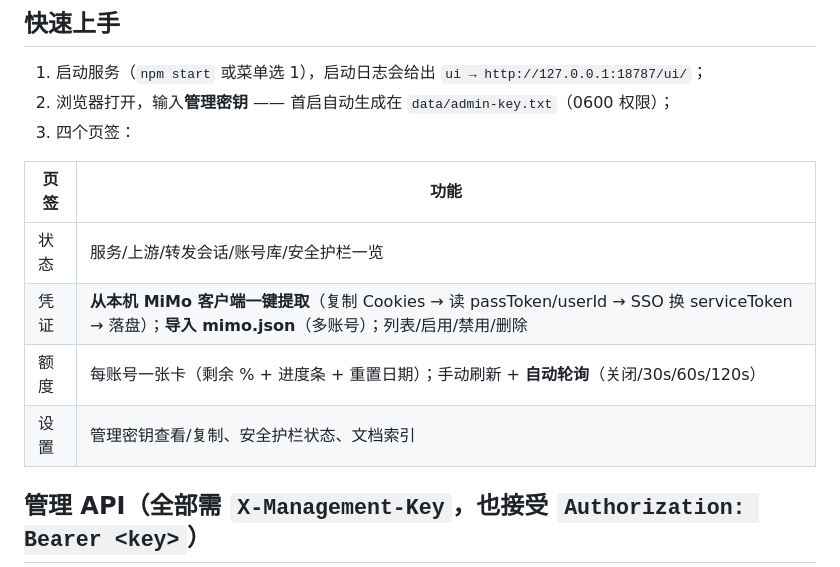
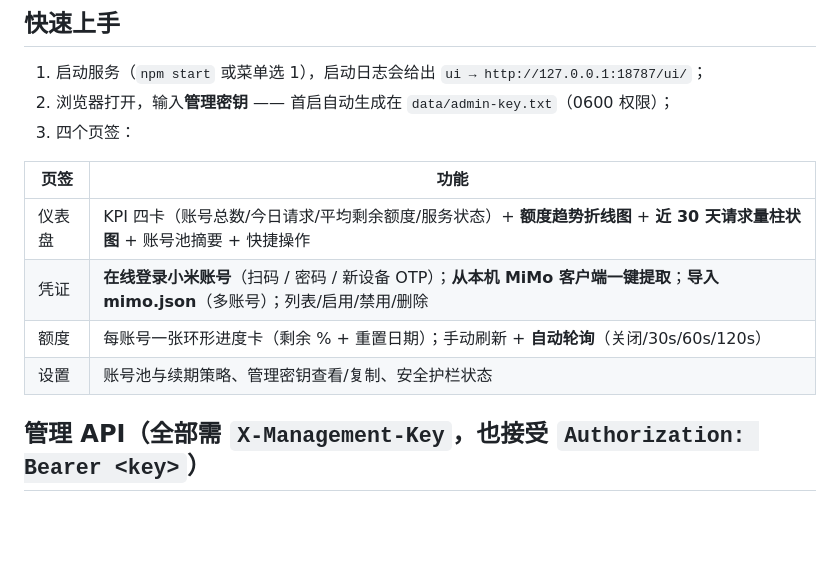
Before and after one commit to qizhuxu/xm2api, a Markdown page: docs/ui-admin.md, the part around one of its changes. GitHub-like rendering; blank space fills up the shorter version.

```diff
--- a/docs/ui-admin.md
+++ b/docs/ui-admin.md
@@ -12,10 +12,10 @@
 
 | 页签 | 功能 |
 |---|---|
-| 状态 | 服务/上游/转发会话/账号库/安全护栏一览 |
-| 凭证 | **从本机 MiMo 客户端一键提取**（复制 Cookies → 读 passToken/userId → SSO 换 serviceToken → 落盘）；**导入 mimo.json**（多账号）；列表/启用/禁用/删除 |
-| 额度 | 每账号一张卡（剩余 % + 进度条 + 重置日期）；手动刷新 + **自动轮询**（关闭/30s/60s/120s） |
-| 设置 | 管理密钥查看/复制、安全护栏状态、文档索引 |
+| 仪表盘 | KPI 四卡（账号总数/今日请求/平均剩余额度/服务状态）+ **额度趋势折线图** + **近 30 天请求量柱状图** + 账号池摘要 + 快捷操作 |
+| 凭证 | **在线登录小米账号**（扫码 / 密码 / 新设备 OTP）；**从本机 MiMo 客户端一键提取**；**导入 mimo.json**（多账号）；列表/启用/禁用/删除 |
+| 额度 | 每账号一张环形进度卡（剩余 % + 重置日期）；手动刷新 + **自动轮询**（关闭/30s/60s/120s） |
+| 设置 | 账号池与续期策略、管理密钥查看/复制、安全护栏状态 |
 
 ## 管理 API（全部需 `X-Management-Key`，也接受 `Authorization: Bearer <key>`）
 
```
Also changed, not shown: other parts of docs/ui-admin.md (+37 -1 lines), README.md (+5 -0 lines).
